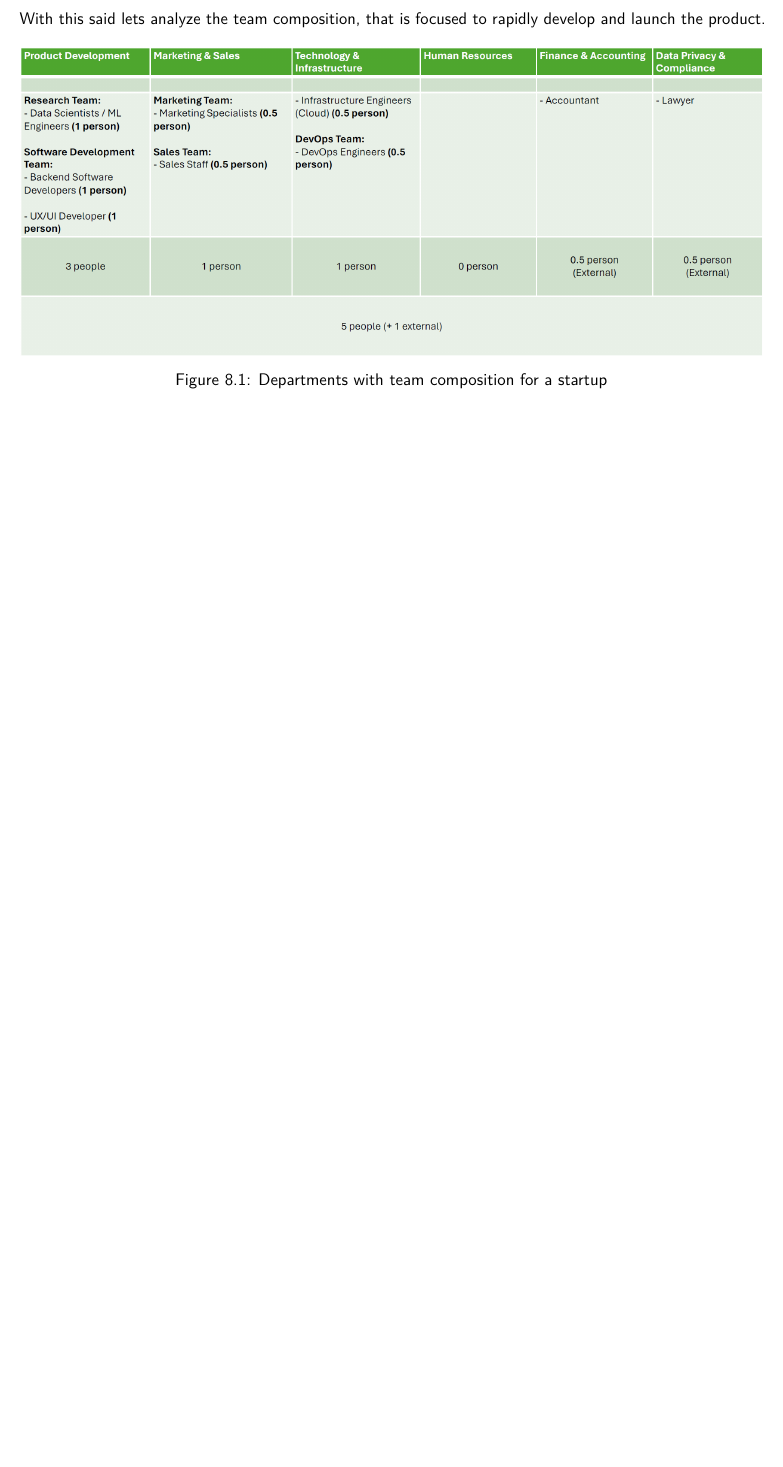
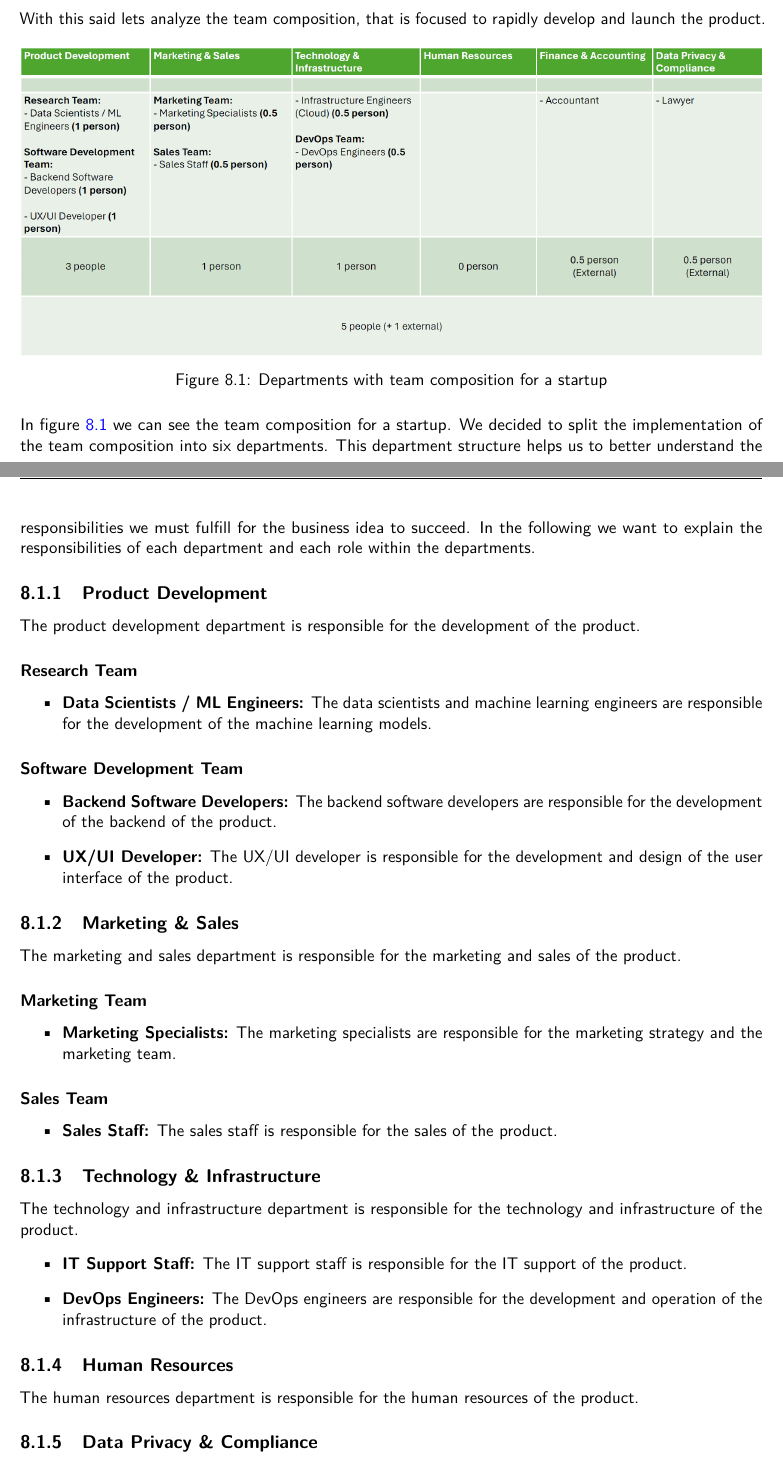
Before and after one commit to 7AtAri/ergonomic_pose_detect, a LaTeX document (business values/report/main.tex, which reads business values/report/chapters/implementation.tex): part of page 24 of 28 before the commit and two parts of pages 25 and 26 of 30 after it, the two joined at a grey line, cut so that both start at the same text, the shorter picture padded with empty space. Compiled offline with pdfLaTeX.

Commit message:
Some placeholder text for roles and responsibilites of implementation team

```diff
--- a/business values/report/chapters/implementation.tex
+++ b/business values/report/chapters/implementation.tex
@@ -22,4 +23,45 @@ With this said lets analyze the team composition, that is focused to rapidly dev
     \label{fig:team_comp_startup}
 \end{figure}
 
-%TODO: Maybe create the table inline?
+In figure \ref{fig:team_comp_startup} we can see the team composition for a startup.
+We decided to split the implementation of the team composition into six departments.
+This department structure helps us to better understand the responsibilities we must fulfill for the business idea to succeed.
+In the following we want to explain the responsibilities of each department and each role within the departments.
+
+\subsection{Product Development}
+The product development department is responsible for the development of the product.
+
+\subsubsection*{Research Team}
+\begin{itemize}
+    \item \textbf{Data Scientists / ML Engineers:} The data scientists and machine learning engineers are responsible for the development of the machine learning models.
+\end{itemize}
+
+\subsubsection*{Software Development Team}
+\begin{itemize}
+    \item \textbf{Backend Software Developers:} The backend software developers are responsible for the development of the backend of the product.
+    \item \textbf{UX/UI Developer:} The UX/UI developer is responsible for the development and design of the user interface of the product.
+\end{itemize}
+
+\subsection{Marketing \& Sales}
+The marketing and sales department is responsible for the marketing and sales of the product.
+\subsubsection*{Marketing Team}
+\begin{itemize}
+    \item \textbf{Marketing Specialists:} The marketing specialists are responsible for the marketing strategy and the marketing team.
+\end{itemize}
+
+\subsubsection*{Sales Team}
+\begin{itemize}
+    \item \textbf{Sales Staff:} The sales staff is responsible for the sales of the product.
+\end{itemize}
+
+\subsection{Technology \& Infrastructure}
+The technology and infrastructure department is responsible for the technology and infrastructure of the product.
+\begin{itemize}
+    \item \textbf{IT Support Staff:} The IT support staff is responsible for the IT support of the product.
+    \item \textbf{DevOps Engineers:} The DevOps engineers are responsible for the development and operation of the infrastructure of the product.
+\end{itemize}
+
+\subsection{Human Resources}
+The human resources department is responsible for the human resources of the product.
+
+\subsection{Data Privacy \& Compliance}
@@ -26,3 +77,6 @@ With this said lets analyze the team composition, that is focused to rapidly dev
+\end{itemize}
+
+\section{Team composition after higher scaling}
 \begin{figure}[H]
     \centering
     \includegraphics[width=\textwidth]{figures/team_comp_highscaled.png}
```
Also changed, not shown: business values/report/chapters/implementation.tex (12 more changed lines).
